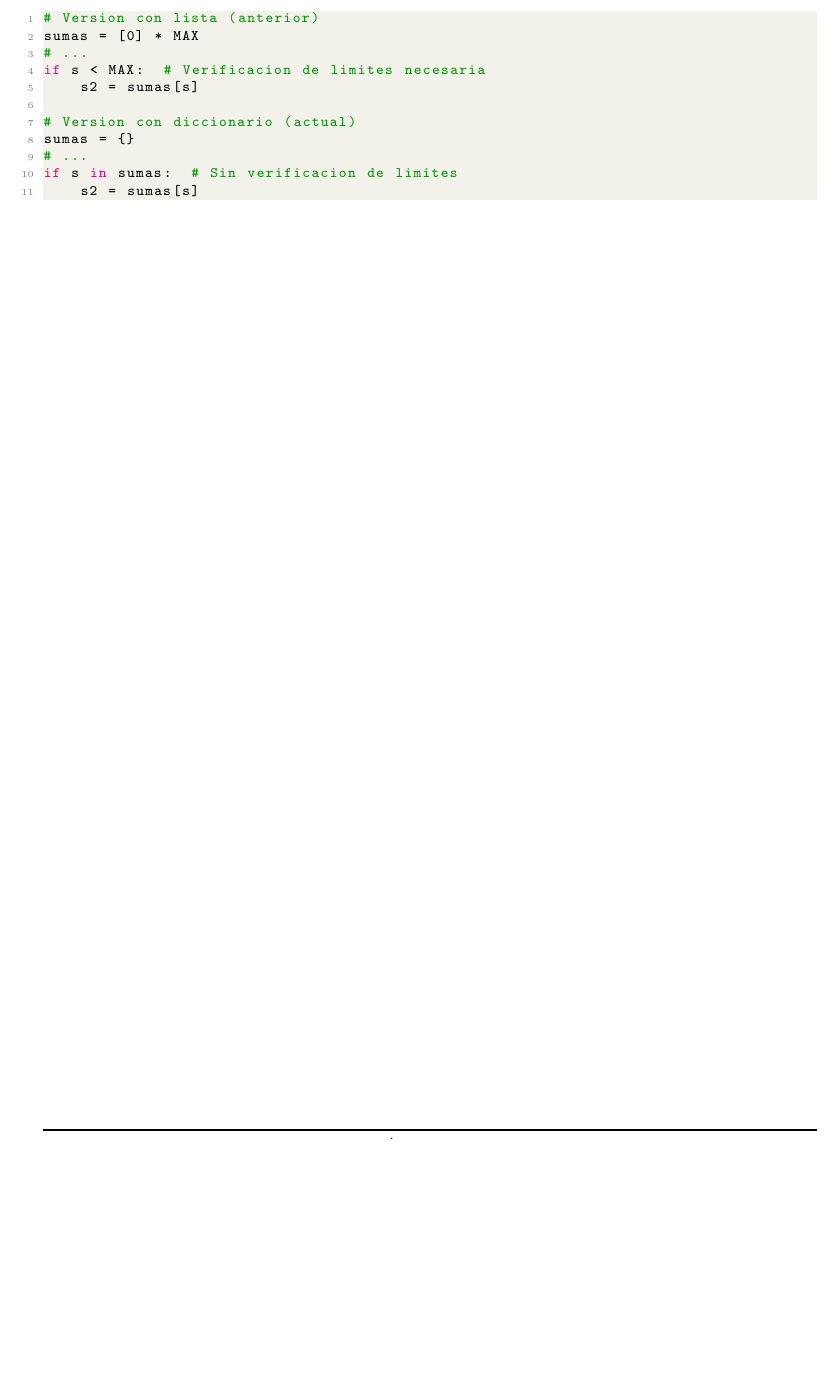
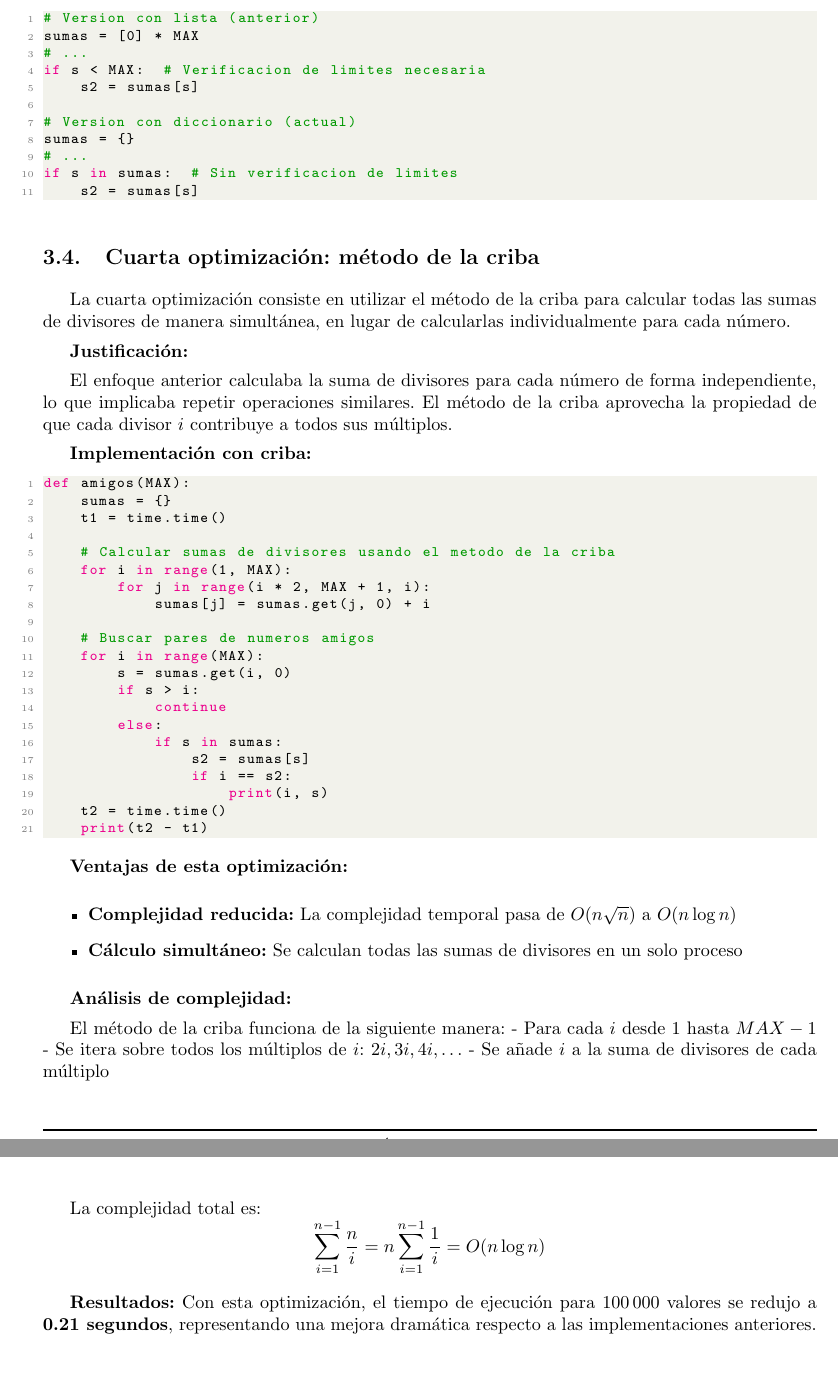
Before and after one commit to joaquin-her/numeros-amigos, a LaTeX document (informe/main.tex, which reads informe/tex/3_desarrollo.tex): part of page 6 of 9 before the commit and two parts of pages 6 and 7 of 10 after it, the two joined at a grey line, cut so that both start at the same text, the shorter picture padded with empty space. Compiled offline with pdfLaTeX.

Commit message:
mejora: metodo de criba para suma de divisores

```diff
--- a/informe/tex/3_desarrollo.tex
+++ b/informe/tex/3_desarrollo.tex
@@ -133,3 +133,56 @@ sumas = {}
 if s in sumas:  # Sin verificacion de limites
     s2 = sumas[s]
 \end{lstlisting}
+
+\subsection{Cuarta optimización: método de la criba}
+
+La cuarta optimización consiste en utilizar el método de la criba para calcular todas las sumas de divisores de manera simultánea, en lugar de calcularlas individualmente para cada número.
+
+\textbf{Justificación:}
+
+El enfoque anterior calculaba la suma de divisores para cada número de forma independiente, lo que implicaba repetir operaciones similares. El método de la criba aprovecha la propiedad de que cada divisor $i$ contribuye a todos sus múltiplos.
+
+\textbf{Implementación con criba:}
+
+\begin{lstlisting}[language=Python]
+def amigos(MAX):
+    sumas = {}
+    t1 = time.time()
+
+    # Calcular sumas de divisores usando el metodo de la criba
+    for i in range(1, MAX):
+        for j in range(i * 2, MAX + 1, i):
+            sumas[j] = sumas.get(j, 0) + i
+
+    # Buscar pares de numeros amigos
+    for i in range(MAX):
+        s = sumas.get(i, 0)
+        if s > i:
+            continue
+        else:
+            if s in sumas:
+                s2 = sumas[s]
+                if i == s2:
+                    print(i, s)
+    t2 = time.time()
+    print(t2 - t1)
+\end{lstlisting}
+
+\textbf{Ventajas de esta optimización:}
+
+\begin{itemize}
+    \item \textbf{Complejidad reducida:} La complejidad temporal pasa de $O(n \sqrt{n})$ a $O(n \log n)$
+    \item \textbf{Cálculo simultáneo:} Se calculan todas las sumas de divisores en un solo proceso
+\end{itemize}
+
+\textbf{Análisis de complejidad:}
+
+El método de la criba funciona de la siguiente manera:
+- Para cada $i$ desde 1 hasta $MAX-1$
+- Se itera sobre todos los múltiplos de $i$: $2i, 3i, 4i, \ldots$
+- Se añade $i$ a la suma de divisores de cada múltiplo
+
+La complejidad total es:
+$$\sum_{i=1}^{n-1} \frac{n}{i} = n \sum_{i=1}^{n-1} \frac{1}{i} = O(n \log n)$$
+
+\textbf{Resultados:} Con esta optimización, el tiempo de ejecución para 100\,000 valores se redujo a \textbf{0.21 segundos}, representando una mejora dramática respecto a las implementaciones anteriores.
```
Also changed, not shown: 1 other file.
